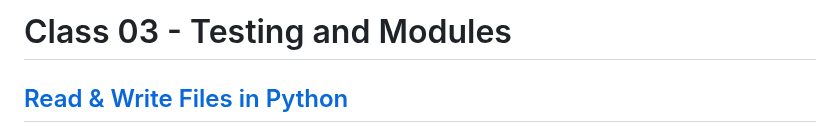
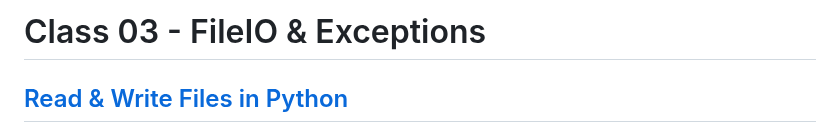
Before and after one commit to Code-Fellows-School-Work/reading-notes, a Markdown page: code-401-reading-notes/class03 - FileIO & Exceptions.md, the part around the change. Drawn GitHub-style.

Commit message:
corrected class 03 title typo

```diff
--- a/code-401-reading-notes/class03 - FileIO & Exceptions.md
+++ b/code-401-reading-notes/class03 - FileIO & Exceptions.md
@@ -1,4 +1,4 @@
-# Class 03 - Testing and Modules
+# Class 03 - FileIO & Exceptions
 
 ## [Read & Write Files in Python](https://realpython.com/read-write-files-python/)
 - A file has 3 parts, header (metadata), contents, and end of file (file extension)
```
